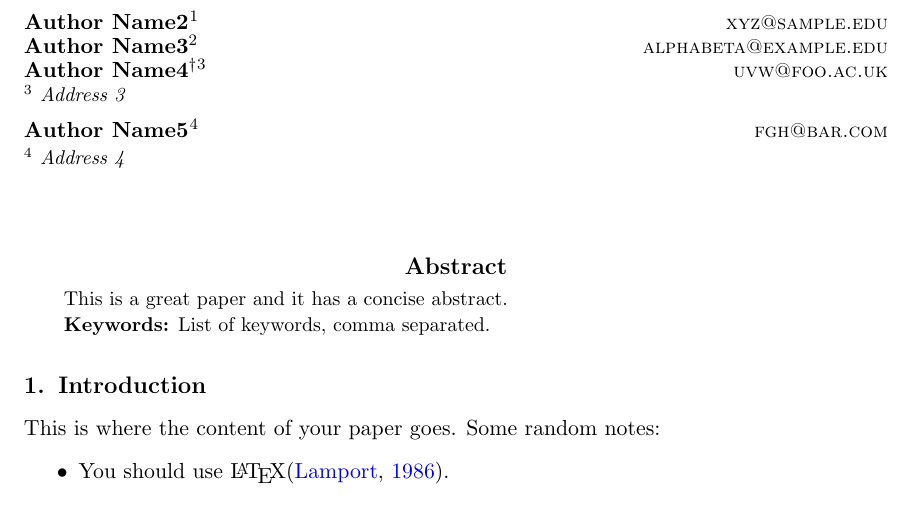
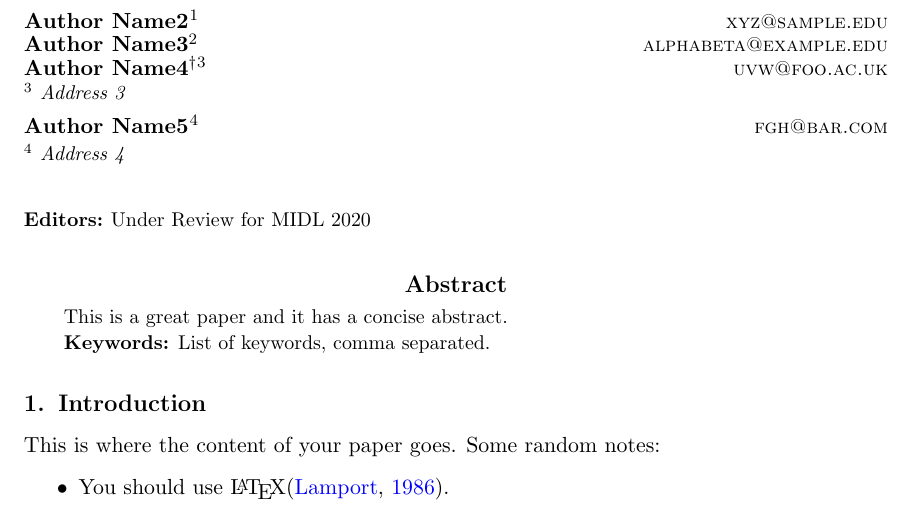
Before and after one commit to MIDL-Conference/MIDLLatexTemplate, a LaTeX document (midl-shortpaper.tex): part of page 1 of 3, cut so that both start at the same text. Compiled offline with pdfLaTeX.

Commit message:
Update jmlr info in tex ; recompile

```diff
--- a/midl-shortpaper.tex
+++ b/midl-shortpaper.tex
@@ -12,12 +12,11 @@
 \jmlrproceedings{MIDL}{Medical Imaging with Deep Learning}
 \jmlrpages{}
 \jmlryear{2020}
-\jmlrworkshop{MIDL 2020 -- Extended Abstract Track}
 
 % to be uncommented for submissions under review
-%\jmlrworkshop{MIDL 2020 -- Extended Abstract Submission}
-%\jmlrvolume{-- Under Review}
-%\editors{Under Review for MIDL 2020}
+\jmlrworkshop{Short Paper -- MIDL 2020 submission}
+\jmlrvolume{-- Under Review}
+\editors{Under Review for MIDL 2020}
 
 \title[Short Title]{Full Title of Article}
 
```
Also changed, not shown: midl-fullpaper.tex (+0 -1 lines), midl-fullpaper.pdf, midl-shortpaper.pdf.
